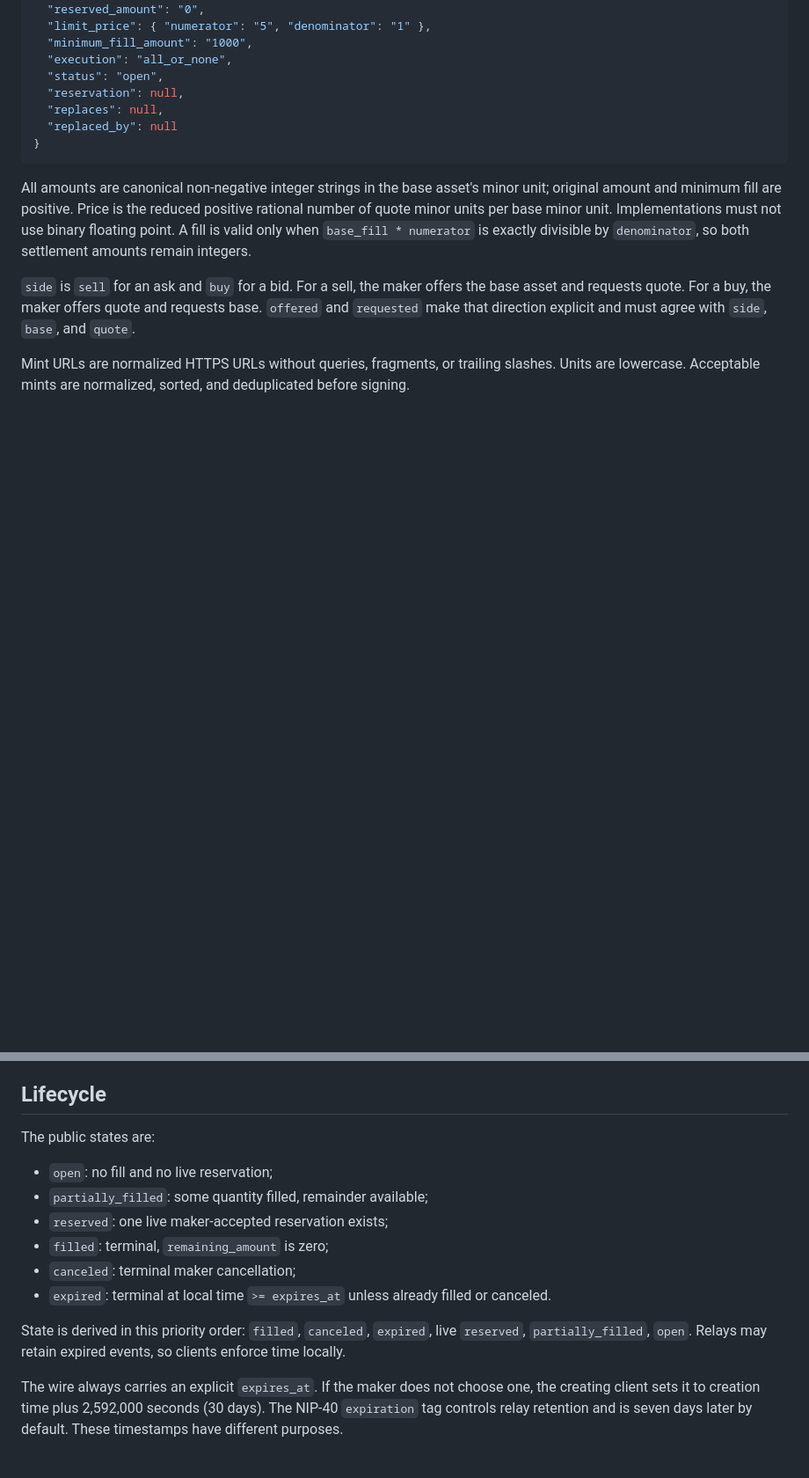
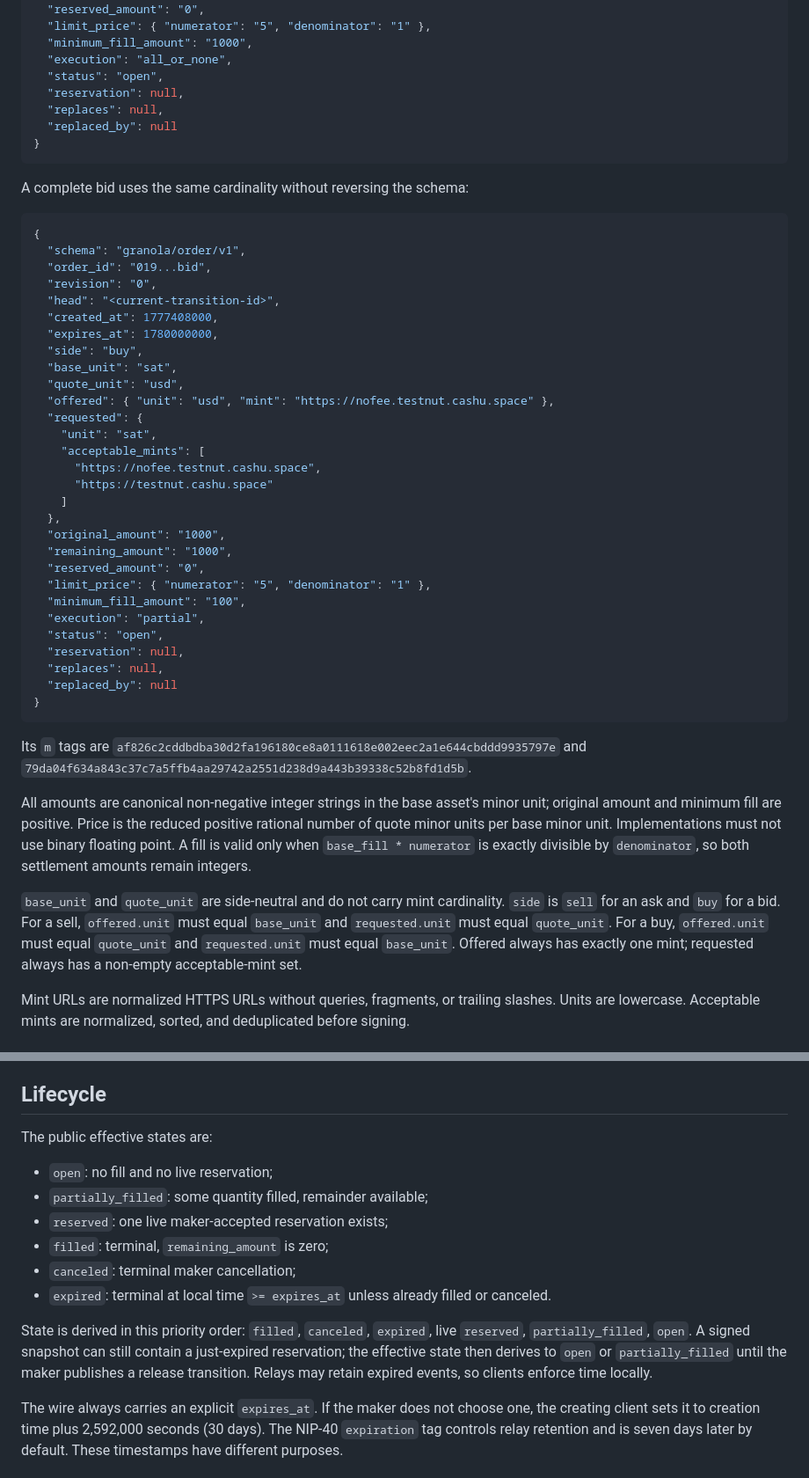
Before and after one commit to brenorb/granola, a Markdown page: docs/adr/0001-nostr-order-events.md, 2 parts joined by grey strips. Shown at 88% size. Drawn GitHub-style; blank space fills up the shorter version.

````diff
--- a/docs/adr/0001-nostr-order-events.md
+++ b/docs/adr/0001-nostr-order-events.md
@@ -169,6 +183,44 @@ The `content` is a JSON object:
 }
 ```
 
+A complete bid uses the same cardinality without reversing the schema:
+
+```json
+{
+  "schema": "granola/order/v1",
+  "order_id": "019...bid",
+  "revision": "0",
+  "head": "<current-transition-id>",
+  "created_at": 1777408000,
+  "expires_at": 1780000000,
+  "side": "buy",
+  "base_unit": "sat",
+  "quote_unit": "usd",
+  "offered": { "unit": "usd", "mint": "https://nofee.testnut.cashu.space" },
+  "requested": {
+    "unit": "sat",
+    "acceptable_mints": [
+      "https://nofee.testnut.cashu.space",
+      "https://testnut.cashu.space"
+    ]
+  },
+  "original_amount": "1000",
+  "remaining_amount": "1000",
+  "reserved_amount": "0",
+  "limit_price": { "numerator": "5", "denominator": "1" },
+  "minimum_fill_amount": "100",
+  "execution": "partial",
+  "status": "open",
+  "reservation": null,
+  "replaces": null,
+  "replaced_by": null
+}
+```
+
+Its `m` tags are
+`af826c2cddbdba30d2fa196180ce8a0111618e002eec2a1e644cbddd9935797e`
+and `79da04f634a843c37c7a5ffb4aa29742a2551d238d9a443b39338c52b8fd1d5b`.
+
 All amounts are canonical non-negative integer strings in the base asset's
 minor unit; original amount and minimum fill are positive. Price is the reduced
 positive rational number of quote minor units per base minor unit.
@@ -176,10 +228,12 @@ Implementations must not use binary floating point. A fill is valid only when
 `base_fill * numerator` is exactly divisible by `denominator`, so both
 settlement amounts remain integers.
 
-`side` is `sell` for an ask and `buy` for a bid. For a sell, the maker offers
-the base asset and requests quote. For a buy, the maker offers quote and requests
-base. `offered` and `requested` make that direction explicit and must agree with
-`side`, `base`, and `quote`.
+`base_unit` and `quote_unit` are side-neutral and do not carry mint cardinality.
+`side` is `sell` for an ask and `buy` for a bid. For a sell, `offered.unit` must
+equal `base_unit` and `requested.unit` must equal `quote_unit`. For a buy,
+`offered.unit` must equal `quote_unit` and `requested.unit` must equal
+`base_unit`. Offered always has exactly one mint; requested always has a
+non-empty acceptable-mint set.
 
 Mint URLs are normalized HTTPS URLs without queries, fragments, or trailing
 slashes. Units are lowercase. Acceptable mints are normalized, sorted, and
@@ -218,7 +272,7 @@ timestamp, relay count, or lexicographic event ID.
 
 ## Lifecycle
 
-The public states are:
+The public effective states are:
 
 - `open`: no fill and no live reservation;
 - `partially_filled`: some quantity filled, remainder available;
@@ -229,8 +283,10 @@ The public states are:
   canceled.
 
 State is derived in this priority order: `filled`, `canceled`, `expired`, live
-`reserved`, `partially_filled`, `open`. Relays may retain expired events, so
-clients enforce time locally.
+`reserved`, `partially_filled`, `open`. A signed snapshot can still contain a
+just-expired reservation; the effective state then derives to `open` or
+`partially_filled` until the maker publishes a release transition. Relays may
+retain expired events, so clients enforce time locally.
 
 The wire always carries an explicit `expires_at`. If the maker does not choose
 one, the creating client sets it to creation time plus 2,592,000 seconds
````
Also changed, not shown: other parts of docs/adr/0001-nostr-order-events.md (+79 -31 lines).
